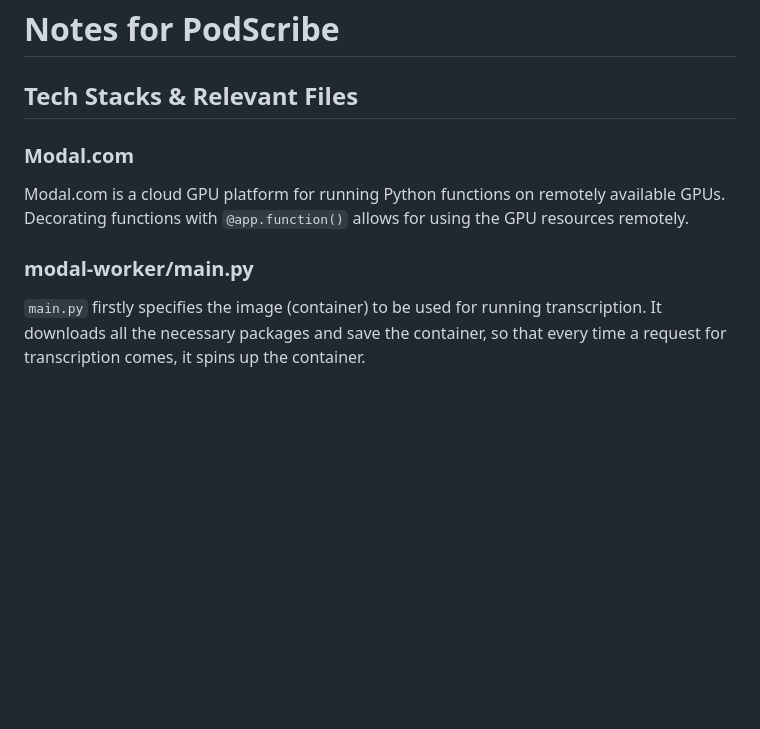
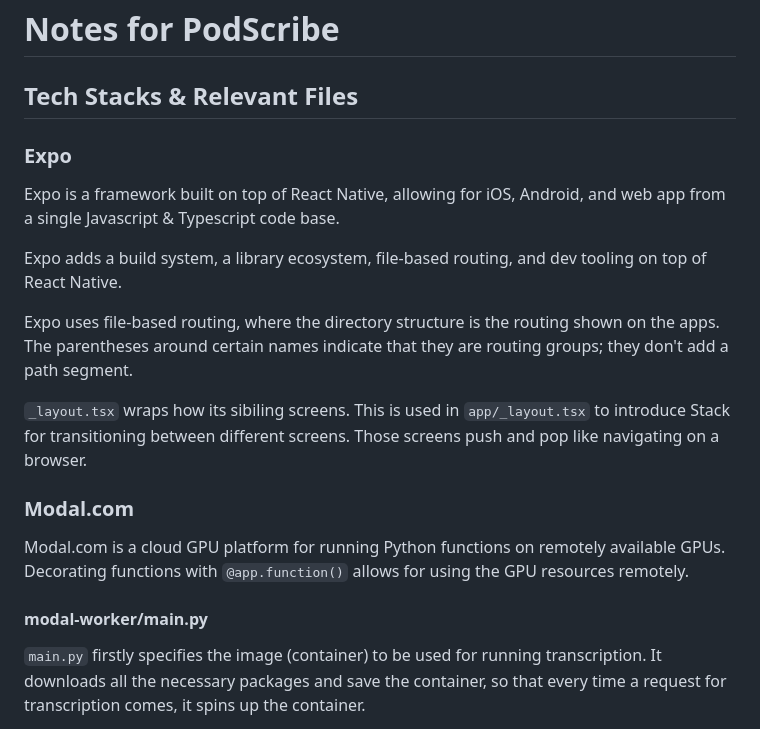
Before and after one commit to hojune02/podcast-transcriptor, a Markdown page: notes.md, the part around one of its changes. GitHub-like rendering; blank space fills up the shorter version.

Commit message:
Added a simple explanation on Expo

```diff
--- a/notes.md
+++ b/notes.md
@@ -1,12 +1,22 @@
 # Notes for PodScribe
 
 ## Tech Stacks & Relevant Files
+
+### Expo
+
+Expo is a framework built on top of React Native, allowing for iOS, Android, and web app from a single Javascript & Typescript code base.
+
+Expo adds a build system, a library ecosystem, file-based routing, and dev tooling on top of React Native.
+
+Expo uses file-based routing, where the directory structure is the routing shown on the apps. The parentheses around certain names indicate that they are routing groups; they don't add a path segment.
+
+`_layout.tsx` wraps how its sibiling screens. This is used in `app/_layout.tsx` to introduce Stack for transitioning between different screens. Those screens push and pop like navigating on a browser.
 
 ### Modal.com
 
 Modal.com is a cloud GPU platform for running Python functions on remotely available GPUs. Decorating functions with `@app.function()` allows for using the GPU resources remotely.
 
-### modal-worker/main.py
+#### modal-worker/main.py
 
 `main.py` firstly specifies the image (container) to be used for running transcription. It downloads all the necessary packages and save the container, so that every time a request for transcription comes, it spins up the container.
 
```
Also changed, not shown: other parts of notes.md (+1 -1 lines).
